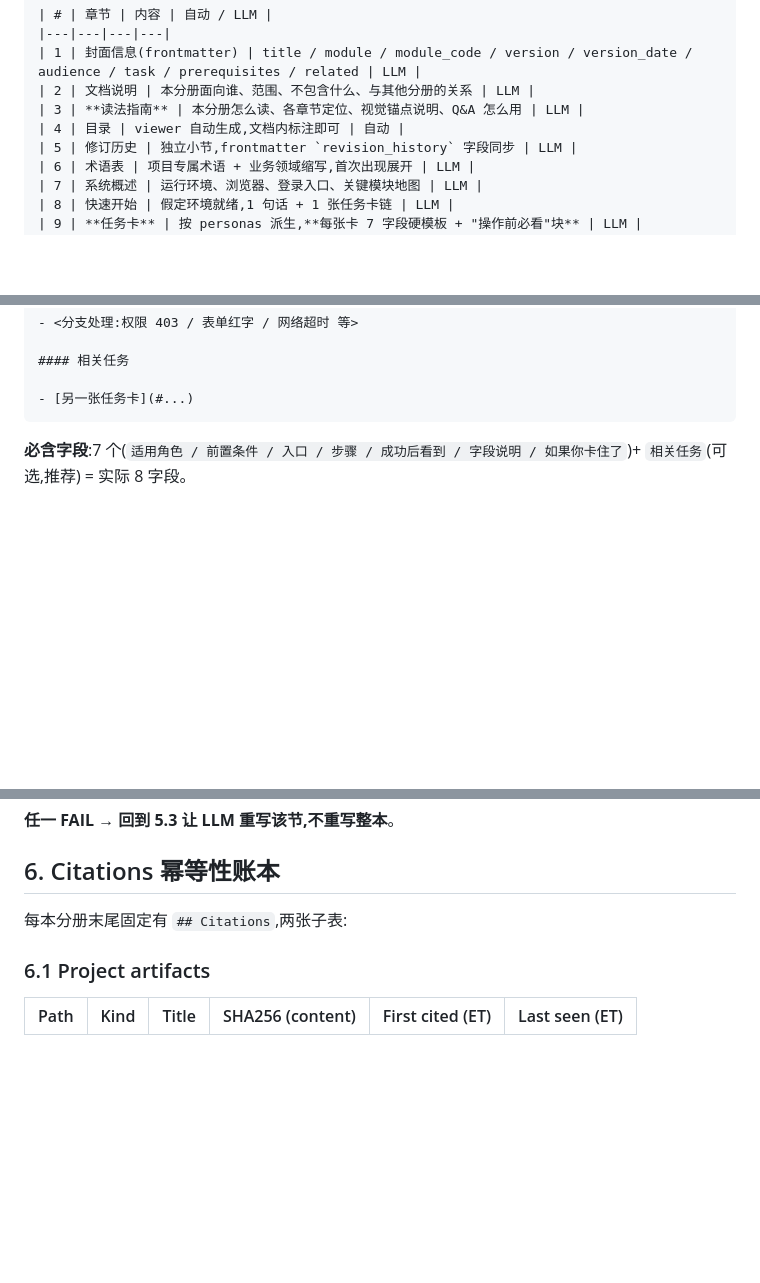
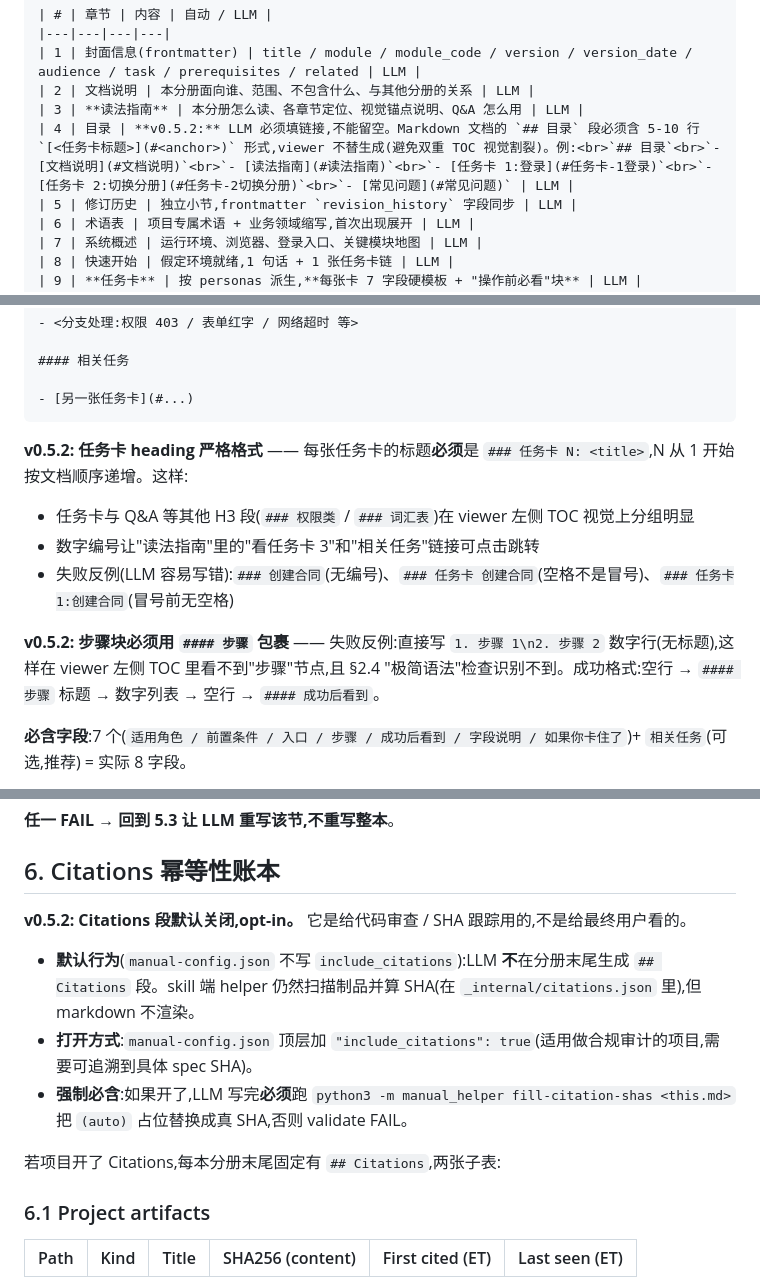
Before and after one commit to aizhangdeshuai-cmd/manual, a Markdown page: SKILL.md, 3 parts joined by grey strips. Drawn GitHub-style; blank space fills up the shorter version.

````diff
--- a/SKILL.md
+++ b/SKILL.md
@@ -412,7 +412,7 @@ narration_rate: "+0%"  # 可选,语速调节
 | 1 | 封面信息(frontmatter) | title / module / module_code / version / version_date / audience / task / prerequisites / related | LLM |
 | 2 | 文档说明 | 本分册面向谁、范围、不包含什么、与其他分册的关系 | LLM |
 | 3 | **读法指南** | 本分册怎么读、各章节定位、视觉锚点说明、Q&A 怎么用 | LLM |
-| 4 | 目录 | viewer 自动生成,文档内标注即可 | 自动 |
+| 4 | 目录 | **v0.5.2:** LLM 必须填链接,不能留空。Markdown 文档的 `## 目录` 段必须含 5-10 行 `[<任务卡标题>](#<anchor>)` 形式,viewer 不替生成(避免双重 TOC 视觉割裂)。例:<br>`## 目录`<br>`- [文档说明](#文档说明)`<br>`- [读法指南](#读法指南)`<br>`- [任务卡 1:登录](#任务卡-1登录)`<br>`- [任务卡 2:切换分册](#任务卡-2切换分册)`<br>`- [常见问题](#常见问题)` | LLM |
 | 5 | 修订历史 | 独立小节,frontmatter `revision_history` 字段同步 | LLM |
 | 6 | 术语表 | 项目专属术语 + 业务领域缩写,首次出现展开 | LLM |
 | 7 | 系统概述 | 运行环境、浏览器、登录入口、关键模块地图 | LLM |
@@ -487,6 +487,13 @@ narration_rate: "+0%"  # 可选,语速调节
 
 - [另一张任务卡](#...)
 ```
+
+**v0.5.2: 任务卡 heading 严格格式** —— 每张任务卡的标题**必须**是 `### 任务卡 N: <title>`,N 从 1 开始按文档顺序递增。这样:
+- 任务卡与 Q&A 等其他 H3 段(`### 权限类` / `### 词汇表`)在 viewer 左侧 TOC 视觉上分组明显
+- 数字编号让"读法指南"里的"看任务卡 3"和"相关任务"链接可点击跳转
+- 失败反例(LLM 容易写错):`### 创建合同`(无编号)、`### 任务卡 创建合同`(空格不是冒号)、`### 任务卡1:创建合同`(冒号前无空格)
+
+**v0.5.2: 步骤块必须用 `#### 步骤` 包裹** —— 失败反例:直接写 `1. 步骤 1\n2. 步骤 2` 数字行(无标题),这样在 viewer 左侧 TOC 里看不到"步骤"节点,且 §2.4 "极简语法"检查识别不到。成功格式:空行 → `#### 步骤` 标题 → 数字列表 → 空行 → `#### 成功后看到`。
 
 **必含字段**:7 个(`适用角色 / 前置条件 / 入口 / 步骤 / 成功后看到 / 字段说明 / 如果你卡住了`)+ `相关任务`(可选,推荐) = 实际 8 字段。
 
@@ -624,7 +631,13 @@ python3 -m manual_helper fill-citation-shas docs/user-manual/manual/<name>.md
 
 ## 6. Citations 幂等性账本
 
-每本分册末尾固定有 `## Citations`,两张子表:
+**v0.5.2: Citations 段默认关闭,opt-in。** 它是给代码审查 / SHA 跟踪用的,不是给最终用户看的。
+
+- **默认行为**(`manual-config.json` 不写 `include_citations`):LLM **不**在分册末尾生成 `## Citations` 段。skill 端 helper 仍然扫描制品并算 SHA(在 `_internal/citations.json` 里),但 markdown 不渲染。
+- **打开方式**:`manual-config.json` 顶层加 `"include_citations": true`(适用做合规审计的项目,需要可追溯到具体 spec SHA)。
+- **强制必含**:如果开了,LLM 写完**必须**跑 `python3 -m manual_helper fill-citation-shas <this.md>` 把 `(auto)` 占位替换成真 SHA,否则 validate FAIL。
+
+若项目开了 Citations,每本分册末尾固定有 `## Citations`,两张子表:
 
 ### 6.1 Project artifacts
 
````
Also changed, not shown: other parts of SKILL.md (+2 -2 lines), examples/dryrun-sys-user-manual.md (+3 -3 lines).
